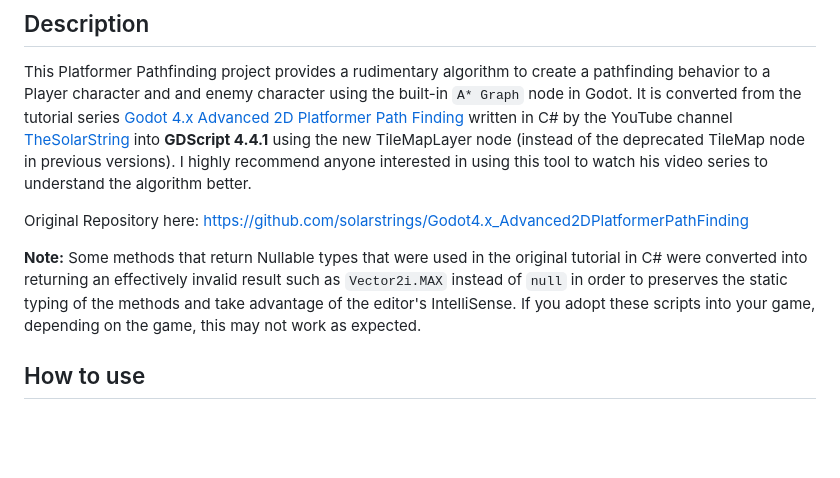
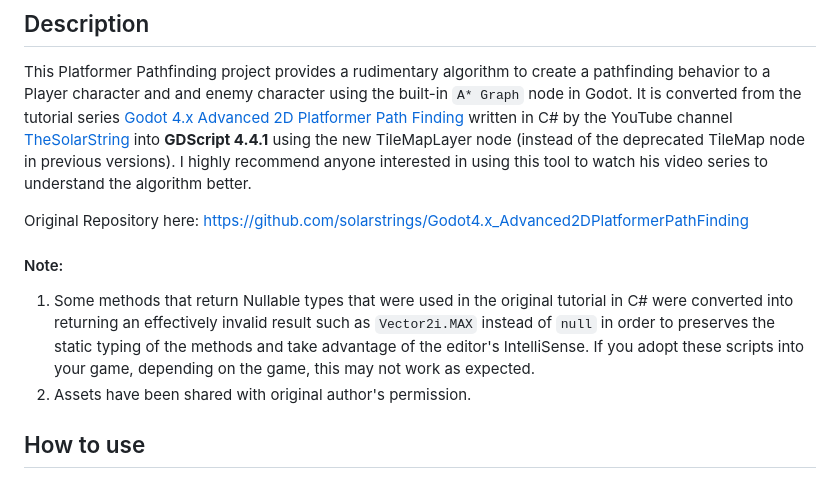
Before and after one commit to Thinh-T-Diep/2D-platformer-pathfinding-godot, a Markdown page: README.md, the part around the change. Rendered like a GitHub page; blank space fills up the shorter version.

```diff
--- a/README.md
+++ b/README.md
@@ -4,8 +4,11 @@ This Platformer Pathfinding project provides a rudimentary algorithm to create a
 
 Original Repository here: https://github.com/solarstrings/Godot4.x_Advanced2DPlatformerPathFinding
 
-**Note:** Some methods that return Nullable types that were used in the original tutorial in C# were converted into returning an effectively invalid result such as `Vector2i.MAX` instead of `null`
+#### Note:
+1. Some methods that return Nullable types that were used in the original tutorial in C# were converted into returning an effectively invalid result such as `Vector2i.MAX` instead of `null`
 in order to preserves the static typing of the methods and take advantage of the editor's IntelliSense. If you adopt these scripts into your game, depending on the game, this may not work as expected.
+2. Assets have been shared with original author's permission.
+
 ## How to use
 
  1. In Project -> Project Settings -> Input Map, set up 2 inputs named `left_mouse_button` and `start_follow`. In the demo project, `left_mouse_button` is set up as the left mouse button, and `start_follow` is set up with the space-bar, the right mouse button and the enter key.
```
